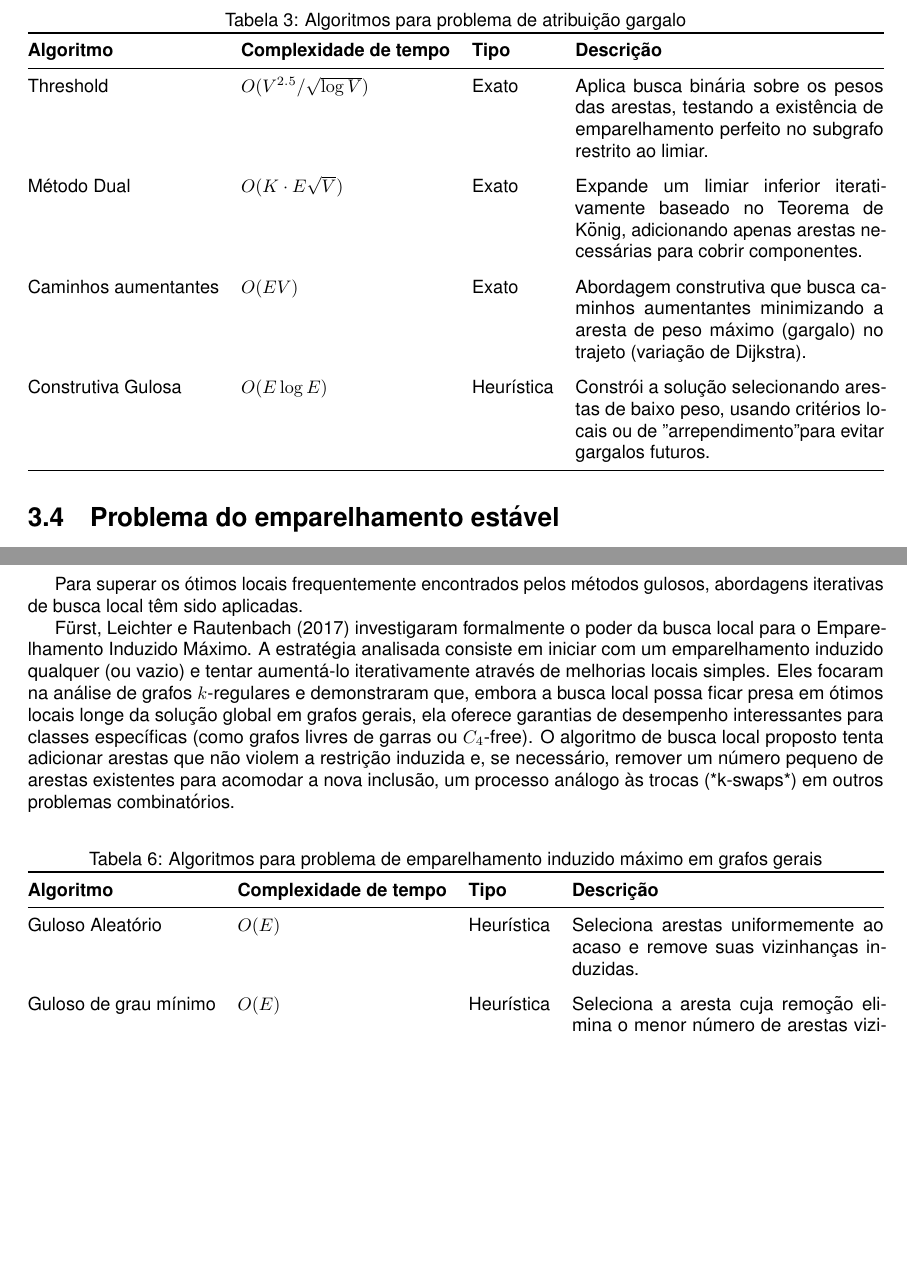
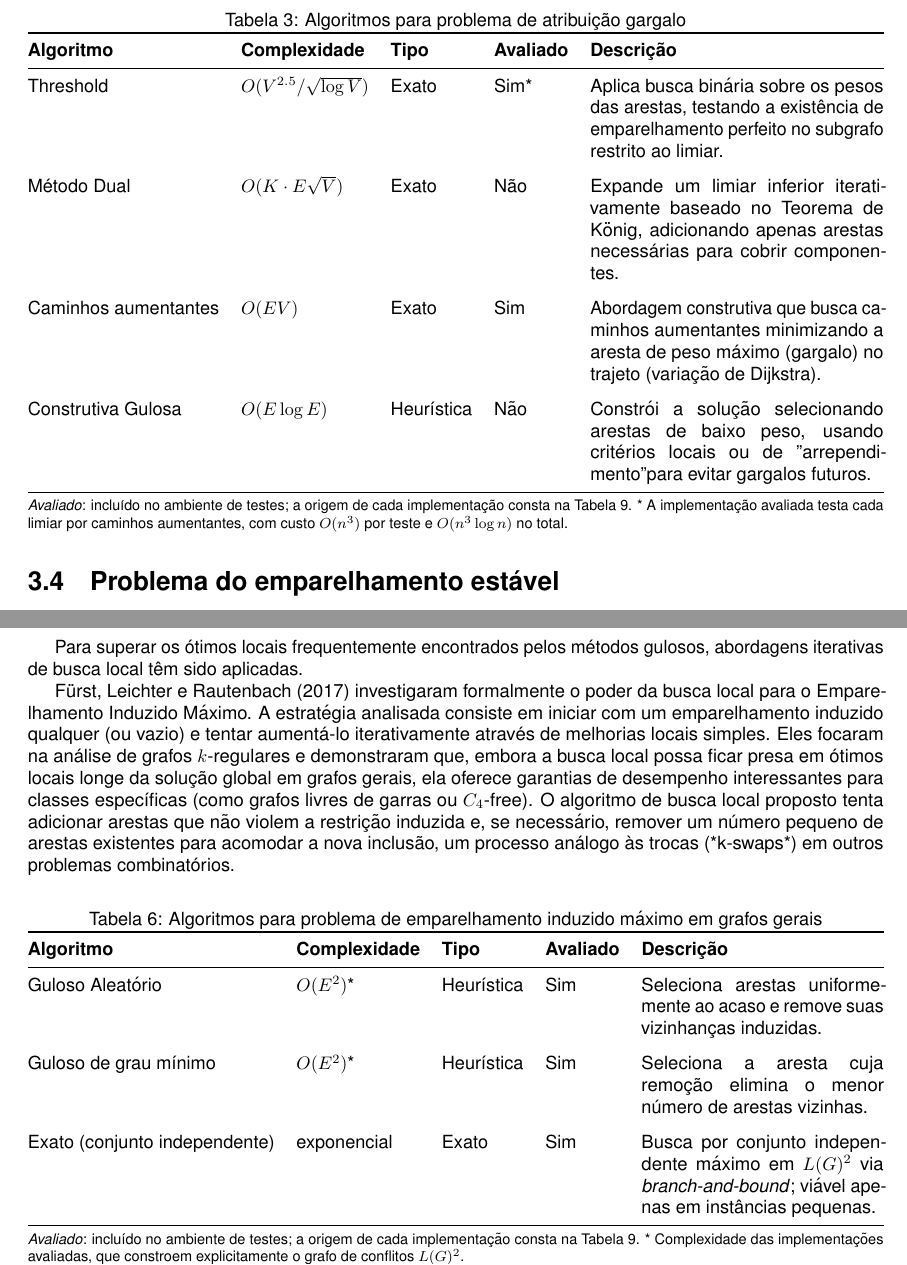
Before and after one commit to talisbreda/TCC, a LaTeX document (main.tex, which reads capitulos/4_problemas_bipartido/1_emp_card_max.tex, capitulos/4_problemas_bipartido/2_atribuicao.tex, capitulos/4_problemas_bipartido/3_min-max.tex): two parts of pages 36 and 49 of 68 before the commit and two parts of pages 37 and 50 of 69 after it, joined at a grey line, cut so that both start at the same text, the shorter picture padded with empty space. Compiled offline with pdfLaTeX.

Commit message:
Adiciona rastreabilidade entre texto e implementações

```diff
--- a/capitulos/4_problemas_bipartido/1_emp_card_max.tex
+++ b/capitulos/4_problemas_bipartido/1_emp_card_max.tex
@@ -391,4 +391,4 @@ Para grafos esparsos, a regra 2 é raramente aplicada, pois a remoção de vért
         \toprule
-        \textbf{Algoritmo} & \textbf{Complexidade de tempo} & \textbf{Tipo} & \textbf{Descrição} \\
+        \textbf{Algoritmo} & \textbf{Complexidade} & \textbf{Tipo} & \textbf{Avaliado} & \textbf{Descrição} \\
         \midrule
 
@@ -408,3 +408,4 @@ Para grafos esparsos, a regra 2 é raramente aplicada, pois a remoção de vért
         Busca múltiplos caminhos aumentantes disjuntos por fase usando BFS e DFS. \\
         \addlinespace
 
+        Gulosa simples & $O(E)$ & Heurística & Sim &
@@ -412,7 +412,7 @@ Para grafos esparsos, a regra 2 é raramente aplicada, pois a remoção de vért
         Itera sobre arestas arbitrariamente, selecionando aquelas que conectam dois vértices livres. \\
         \addlinespace
 
-        Karp-Sipser & $O(E)$ & Heurística &
+        Karp-Sipser & $O(E)$ & Heurística & Sim* &
         Prioriza remoção de vértices de grau 1; usa escolha aleatória quando não há folhas. \\
 
         \bottomrule
--- a/capitulos/4_problemas_bipartido/2_atribuicao.tex
+++ b/capitulos/4_problemas_bipartido/2_atribuicao.tex
@@ -355,4 +355,4 @@ Similar à heurística gulosa simples descrita na seção \ref{p:h_gulosa_simple
         \toprule
-        \textbf{Algoritmo} & \textbf{Complexidade de tempo} & \textbf{Tipo} & \textbf{Descrição} \\
+        \textbf{Algoritmo} & \textbf{Complexidade} & \textbf{Tipo} & \textbf{Avaliado} & \textbf{Descrição} \\
         \midrule
 
--- a/capitulos/4_problemas_bipartido/3_min-max.tex
+++ b/capitulos/4_problemas_bipartido/3_min-max.tex
@@ -235,33 +235,35 @@ Se não escolhermos a aresta $(u,v)$ de peso 10, a próxima melhor opção para
 % * **Qualidade:** Apenas com caminhos de comprimento 3, a garantia de aproximação sobe para um fator melhor que 1/2.
 % * **Fonte:** **Arkin, E. M., et al. (2006).** *Local search for the maximum cardinality matching problem*.
 
-\begin{table}[ht]
+\begin{table}[htbp]
     \centering
     \caption{Algoritmos para problema de atribuição gargalo}
     \label{tab:atribuicao_gargalo_algos}
     \renewcommand{\arraystretch}{1.2} % Adds a little vertical padding
 
     % Structure: l = left align, c = center, X = auto-wrap paragraph
-    \begin{tabularx}{\textwidth}{@{} l l l X @{}}
+    \begin{tabularx}{\textwidth}{@{} l l l l X @{}}
         \toprule
-        \textbf{Algoritmo} & \textbf{Complexidade de tempo} & \textbf{Tipo} & \textbf{Descrição} \\
+        \textbf{Algoritmo} & \textbf{Complexidade} & \textbf{Tipo} & \textbf{Avaliado} & \textbf{Descrição} \\
         \midrule
 
-        Threshold & $O(V^{2.5} / \sqrt{\log V})$ & Exato &
+        Threshold & $O(V^{2.5} / \sqrt{\log V})$ & Exato & Sim* &
         Aplica busca binária sobre os pesos das arestas, testando a existência de emparelhamento perfeito no subgrafo restrito ao limiar. \\
         \addlinespace
 
-        Método Dual & $O(K \cdot E \sqrt{V})$ & Exato &
+        Método Dual & $O(K \cdot E \sqrt{V})$ & Exato & Não &
         Expande um limiar inferior iterativamente baseado no Teorema de König, adicionando apenas arestas necessárias para cobrir componentes. \\
         \addlinespace
 
-        Caminhos aumentantes & $O(EV)$ & Exato &
+        Caminhos aumentantes & $O(EV)$ & Exato & Sim &
         Abordagem construtiva que busca caminhos aumentantes minimizando a aresta de peso máximo (gargalo) no trajeto (variação de Dijkstra). \\
         \addlinespace
 
-        Construtiva Gulosa & $O(E \log E)$ & Heurística &
+        Construtiva Gulosa & $O(E \log E)$ & Heurística & Não &
         Constrói a solução selecionando arestas de baixo peso, usando critérios locais ou de "arrependimento" para evitar gargalos futuros. \\
 
         \bottomrule
     \end{tabularx}
+    \par\smallskip
+    {\raggedright\footnotesize \textit{Avaliado}: incluído no ambiente de testes; a origem de cada implementação consta na Tabela~\ref{tab:proveniencia}. * A implementação avaliada testa cada limiar por caminhos aumentantes, com custo $O(n^3)$ por teste e $O(n^3 \log n)$ no total.\par}
 \end{table}
--- a/capitulos/5_problemas_gerais/1_emp-card-max.tex
+++ b/capitulos/5_problemas_gerais/1_emp-card-max.tex
@@ -242,4 +242,4 @@ Ao contrário do guloso simples (que escolhe arestas desconexas), o Path Growing
         \toprule
-        \textbf{Algoritmo} & \textbf{Complexidade de tempo} & \textbf{Tipo} & \textbf{Descrição} \\
+        \textbf{Algoritmo} & \textbf{Complexidade} & \textbf{Tipo} & \textbf{Avaliado} & \textbf{Descrição} \\
         \midrule
 
--- a/capitulos/5_problemas_gerais/2_emp-pond-max.tex
+++ b/capitulos/5_problemas_gerais/2_emp-pond-max.tex
@@ -153,4 +153,4 @@ O Algoritmo~\ref{alg:path_growing} corresponde à versão original de \citeonlin
         \toprule
-        \textbf{Algoritmo} & \textbf{Complexidade de tempo} & \textbf{Tipo} & \textbf{Descrição} \\
+        \textbf{Algoritmo} & \textbf{Complexidade} & \textbf{Tipo} & \textbf{Avaliado} & \textbf{Descrição} \\
         \midrule
 
@@ -166,3 +166,4 @@ O Algoritmo~\ref{alg:path_growing} corresponde à versão original de \citeonlin
         Ordena as arestas por peso decrescente e seleciona iterativamente as disponíveis. \\
         \addlinespace
 
+        Crescimento de caminho & $O(E)$ & Heurística & Sim &
--- a/capitulos/5_problemas_gerais/3_emp-induzido-max.tex
+++ b/capitulos/5_problemas_gerais/3_emp-induzido-max.tex
@@ -115,25 +115,32 @@ Para superar os ótimos locais frequentemente encontrados pelos métodos gulosos
 \citeonline{furst} investigaram formalmente o poder da busca local para o Emparelhamento Induzido Máximo. A estratégia analisada consiste em iniciar com um emparelhamento induzido qualquer (ou vazio) e tentar aumentá-lo iterativamente através de melhorias locais simples.
 Eles focaram na análise de grafos $k$-regulares e demonstraram que, embora a busca local possa ficar presa em ótimos locais longe da solução global em grafos gerais, ela oferece garantias de desempenho interessantes para classes específicas (como grafos livres de garras ou $C_4$-free). O algoritmo de busca local proposto tenta adicionar arestas que não violem a restrição induzida e, se necessário, remover um número pequeno de arestas existentes para acomodar a nova inclusão, um processo análogo às trocas (*k-swaps*) em outros problemas combinatórios.
 
-\begin{table}[ht]
+\begin{table}[htbp]
     \centering
     \caption{Algoritmos para problema de emparelhamento induzido máximo em grafos gerais}
     \label{tab:emp_induz_max_gerais}
     \renewcommand{\arraystretch}{1.2} % Adds a little vertical padding
 
     % Structure: l = left align, c = center, X = auto-wrap paragraph
-    \begin{tabularx}{\textwidth}{@{} l l l X @{}}
+    \begin{tabularx}{\textwidth}{@{} l l l l X @{}}
         \toprule
-        \textbf{Algoritmo} & \textbf{Complexidade de tempo} & \textbf{Tipo} & \textbf{Descrição} \\
+        \textbf{Algoritmo} & \textbf{Complexidade} & \textbf{Tipo} & \textbf{Avaliado} & \textbf{Descrição} \\
         \midrule
 
-        Guloso Aleatório & $O(E)$ & Heurística &
+        Guloso Aleatório & $O(E^2)$* & Heurística & Sim &
         Seleciona arestas uniformemente ao acaso e remove suas vizinhanças induzidas. \\
         \addlinespace
 
-        Guloso de grau mínimo & $O(E)$ & Heurística &
+        Guloso de grau mínimo & $O(E^2)$* & Heurística & Sim &
         Seleciona a aresta cuja remoção elimina o menor número de arestas vizinhas. \\
+
+        \addlinespace
+
+        Exato (conjunto independente) & exponencial & Exato & Sim &
+        Busca por conjunto independente máximo em $L(G)^2$ via \textit{branch-and-bound}; viável apenas em instâncias pequenas. \\
 
         \bottomrule
     \end{tabularx}
+    \par\smallskip
+    {\raggedright\footnotesize \textit{Avaliado}: incluído no ambiente de testes; a origem de cada implementação consta na Tabela~\ref{tab:proveniencia}. * Complexidade das implementações avaliadas, que constroem explicitamente o grafo de conflitos $L(G)^2$.\par}
 \end{table}
```
Also changed, not shown: capitulos/4_problemas_bipartido/4_casamento_estavel.tex (+2 -0 lines), capitulos/7_resultados.tex (+2 -1 lines), main.pdf, capitulos/4_problemas_bipartido/1_emp_card_max.tex (21 more changed lines), capitulos/4_problemas_bipartido/2_atribuicao.tex (16 more changed lines), capitulos/5_problemas_gerais/1_emp-card-max.tex (18 more changed lines), capitulos/5_problemas_gerais/2_emp-pond-max.tex (13 more changed lines).
